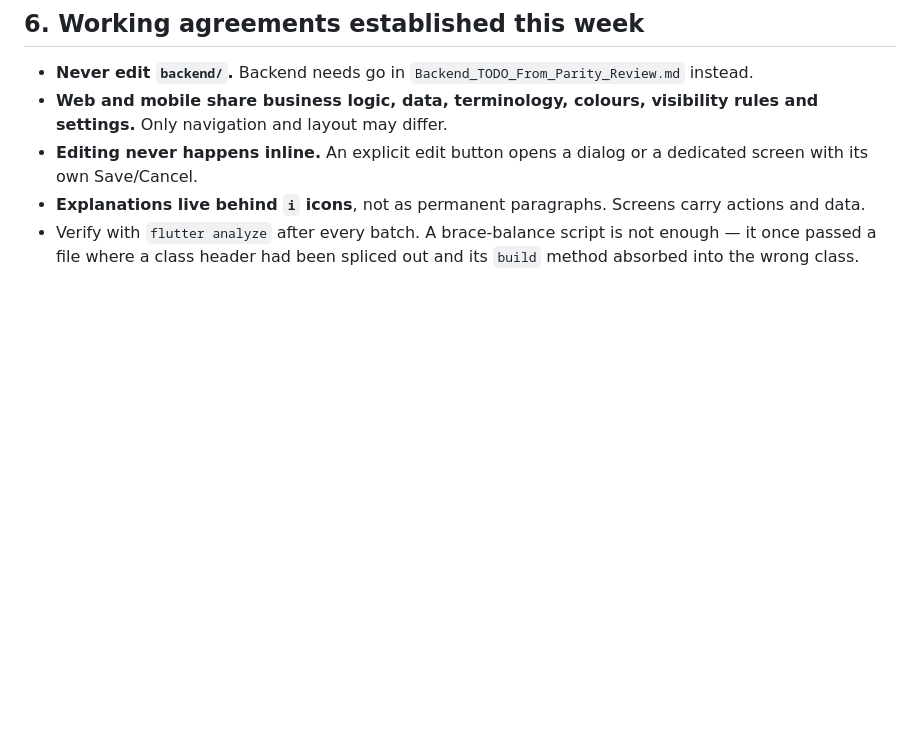
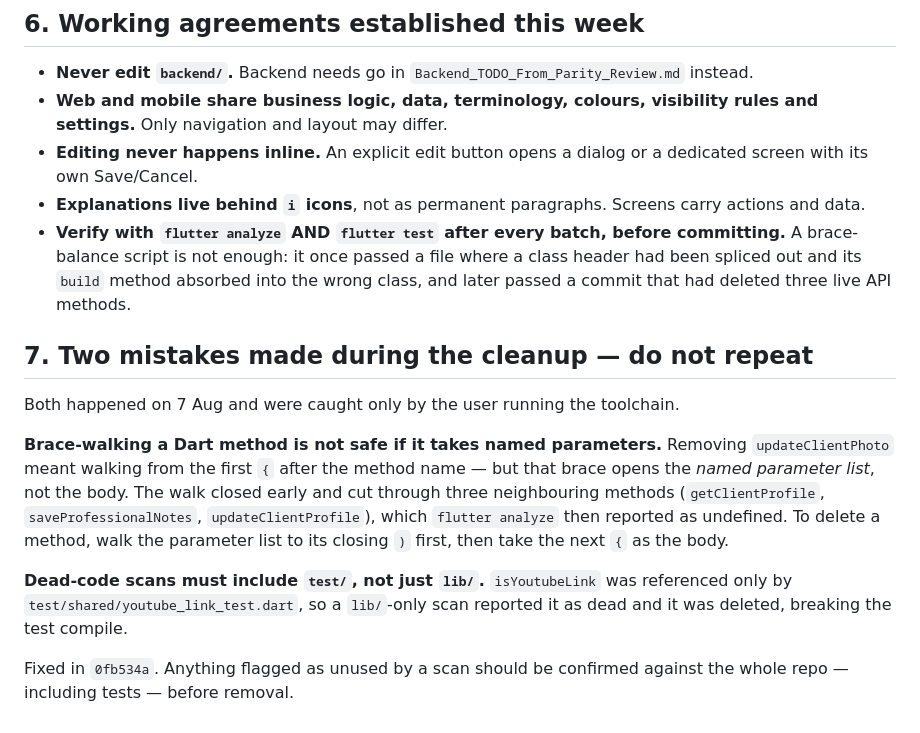
Before and after one commit to ashokmedasani/RepRoot, a Markdown page: HANDOFF_2026-08-07.md, the part around the change. Rendered like a GitHub page; blank space fills up the shorter version.

Commit message:
Handoff: record the cleanup over-deletion and its two causes
So the next reader knows why brace-walking a Dart method with named
parameters is unsafe, and that dead-code scans must cover test/ as well
as lib/.

```diff
--- a/HANDOFF_2026-08-07.md
+++ b/HANDOFF_2026-08-07.md
@@ -122,6 +122,27 @@ I have no device or emulator here. These need a human:
   dedicated screen with its own Save/Cancel.
 - **Explanations live behind `i` icons**, not as permanent paragraphs. Screens
   carry actions and data.
-- Verify with `flutter analyze` after every batch. A brace-balance script is
-  not enough — it once passed a file where a class header had been spliced out
-  and its `build` method absorbed into the wrong class.
+- **Verify with `flutter analyze` AND `flutter test` after every batch, before
+  committing.** A brace-balance script is not enough: it once passed a file
+  where a class header had been spliced out and its `build` method absorbed
+  into the wrong class, and later passed a commit that had deleted three live
+  API methods.
+
+## 7. Two mistakes made during the cleanup — do not repeat
+
+Both happened on 7 Aug and were caught only by the user running the toolchain.
+
+**Brace-walking a Dart method is not safe if it takes named parameters.**
+Removing `updateClientPhoto` meant walking from the first `{` after the method
+name — but that brace opens the *named parameter list*, not the body. The walk
+closed early and cut through three neighbouring methods
+(`getClientProfile`, `saveProfessionalNotes`, `updateClientProfile`), which
+`flutter analyze` then reported as undefined. To delete a method, walk the
+parameter list to its closing `)` first, then take the next `{` as the body.
+
+**Dead-code scans must include `test/`, not just `lib/`.** `isYoutubeLink` was
+referenced only by `test/shared/youtube_link_test.dart`, so a `lib/`-only scan
+reported it as dead and it was deleted, breaking the test compile.
+
+Fixed in `0fb534a`. Anything flagged as unused by a scan should be confirmed
+against the whole repo — including tests — before removal.
```
